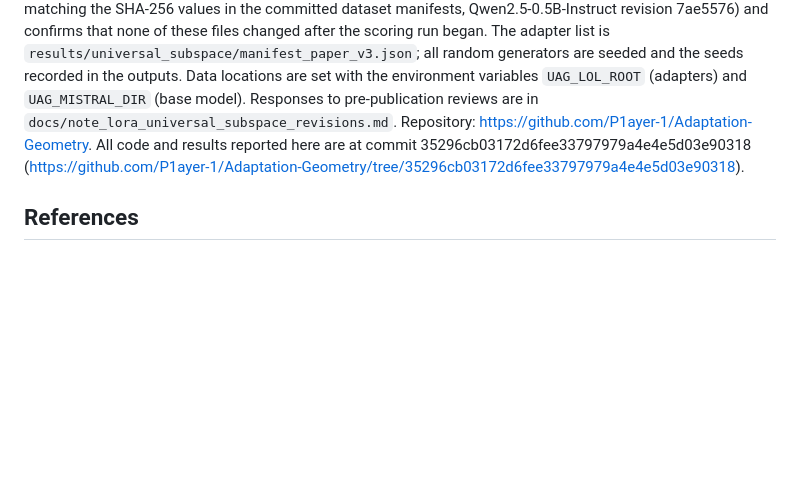
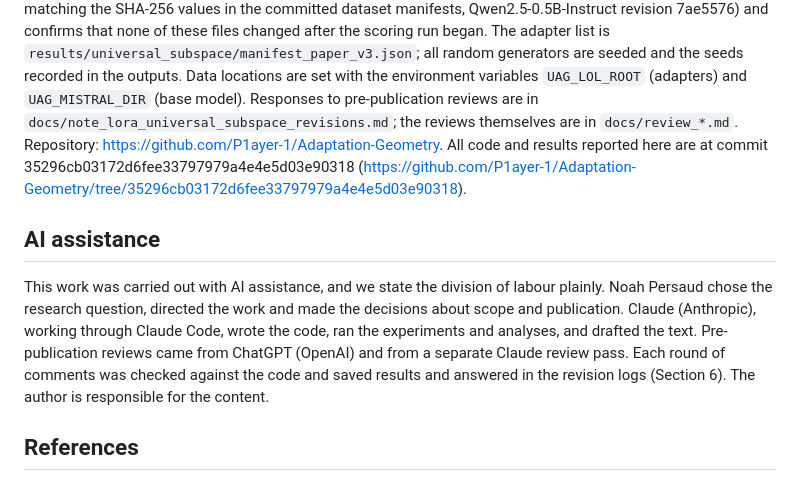
Before and after one commit to P1ayer-1/Adaptation-Geometry, a Markdown page: docs/note_lora_universal_subspace.md, the part around the change. GitHub-like rendering; blank space fills up the shorter version.

Commit message:
Note: add AI-assistance statement
Co-Authored-By: Claude Opus 5.5 <noreply@anthropic.com>

```diff
--- a/docs/note_lora_universal_subspace.md
+++ b/docs/note_lora_universal_subspace.md
@@ -504,10 +504,19 @@ scoring run began.
 The adapter list is `results/universal_subspace/manifest_paper_v3.json`; all random generators are
 seeded and the seeds recorded in the outputs. Data locations are set with the environment variables
 `UAG_LOL_ROOT` (adapters) and `UAG_MISTRAL_DIR` (base model). Responses to pre-publication reviews
-are in `docs/note_lora_universal_subspace_revisions.md`. Repository:
+are in `docs/note_lora_universal_subspace_revisions.md`; the reviews themselves are in `docs/review_*.md`. Repository:
 https://github.com/P1ayer-1/Adaptation-Geometry. All code and results reported here are at commit
 35296cb03172d6fee33797979a4e4e5d03e90318
 (https://github.com/P1ayer-1/Adaptation-Geometry/tree/35296cb03172d6fee33797979a4e4e5d03e90318).
+
+## AI assistance
+
+This work was carried out with AI assistance, and we state the division of labour plainly. Noah
+Persaud chose the research question, directed the work and made the decisions about scope and
+publication. Claude (Anthropic), working through Claude Code, wrote the code, ran the experiments
+and analyses, and drafted the text. Pre-publication reviews came from ChatGPT (OpenAI) and from a
+separate Claude review pass. Each round of comments was checked against the code and saved results
+and answered in the revision logs (Section 6). The author is responsible for the content.
 
 ## References
 
```
